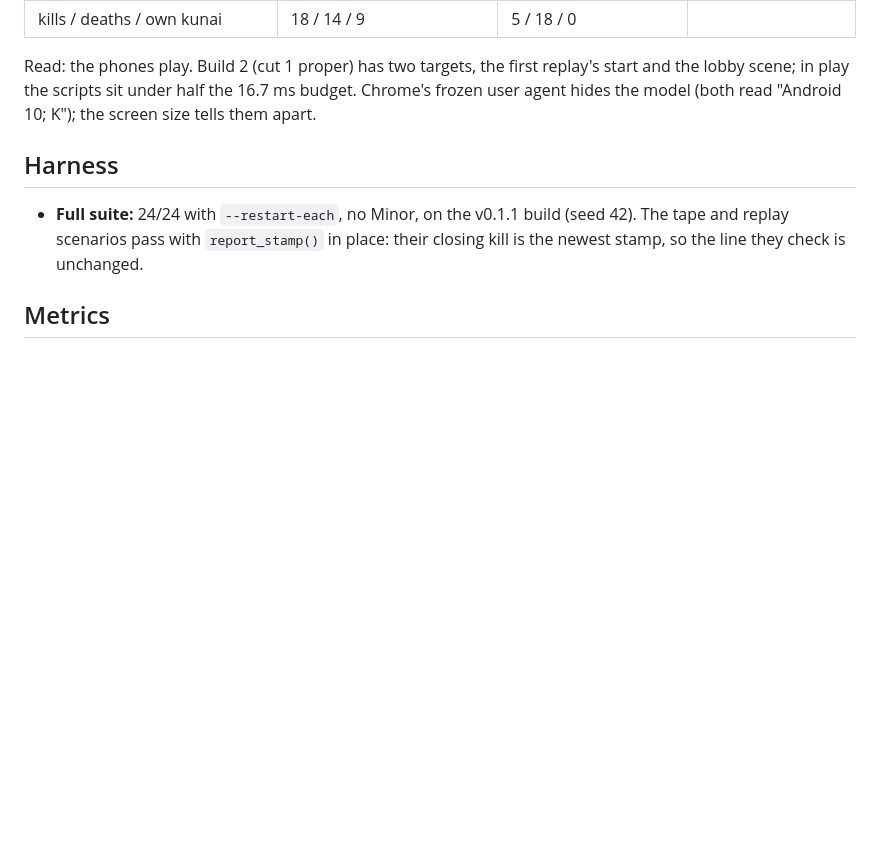
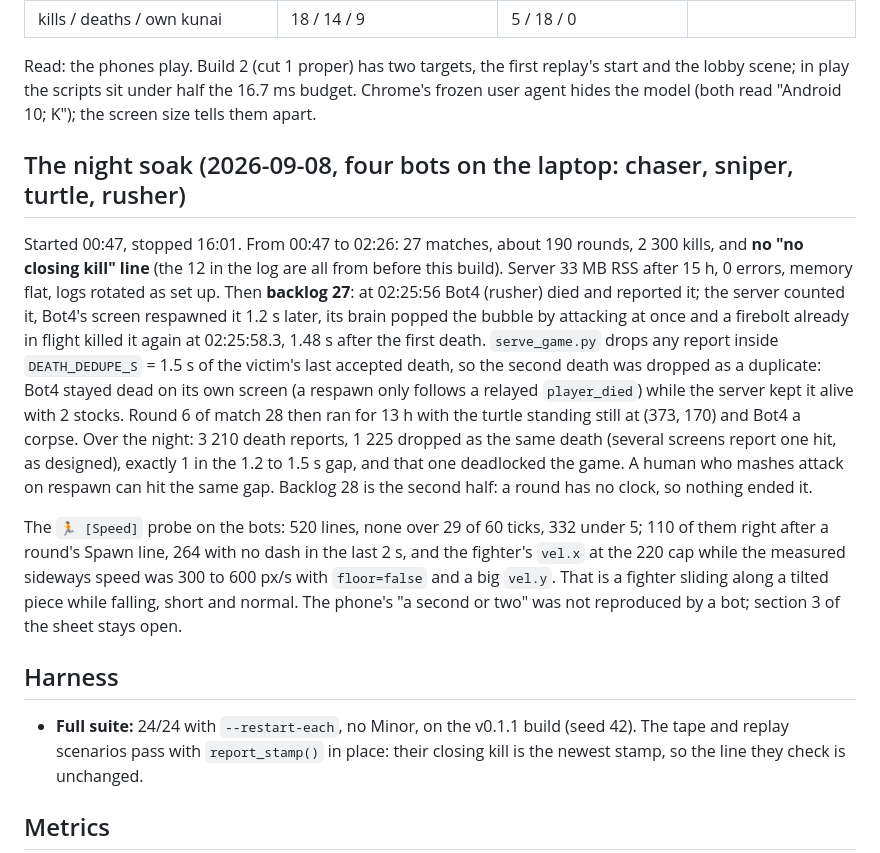
Before and after one commit to nemr118/tower_brawl, a Markdown page: docs/Patch Notes/v0.1.1 - Phone Controller.md, the part around the change. Drawn GitHub-style; blank space fills up the shorter version.

```diff
--- a/docs/Patch Notes/v0.1.1 - Phone Controller.md
+++ b/docs/Patch Notes/v0.1.1 - Phone Controller.md
@@ -37,6 +37,11 @@ tags: [patch-notes]
 
 Read: the phones play. Build 2 (cut 1 proper) has two targets, the first replay's start and the lobby scene; in play the scripts sit under half the 16.7 ms budget. Chrome's frozen user agent hides the model (both read "Android 10; K"); the screen size tells them apart.
 
+## The night soak (2026-09-08, four bots on the laptop: chaser, sniper, turtle, rusher)
+Started 00:47, stopped 16:01. From 00:47 to 02:26: 27 matches, about 190 rounds, 2 300 kills, and **no "no closing kill" line** (the 12 in the log are all from before this build). Server 33 MB RSS after 15 h, 0 errors, memory flat, logs rotated as set up. Then **backlog 27**: at 02:25:56 Bot4 (rusher) died and reported it; the server counted it, Bot4's screen respawned it 1.2 s later, its brain popped the bubble by attacking at once and a firebolt already in flight killed it again at 02:25:58.3, 1.48 s after the first death. `serve_game.py` drops any report inside `DEATH_DEDUPE_S` = 1.5 s of the victim's last accepted death, so the second death was dropped as a duplicate: Bot4 stayed dead on its own screen (a respawn only follows a relayed `player_died`) while the server kept it alive with 2 stocks. Round 6 of match 28 then ran for 13 h with the turtle standing still at (373, 170) and Bot4 a corpse. Over the night: 3 210 death reports, 1 225 dropped as the same death (several screens report one hit, as designed), exactly 1 in the 1.2 to 1.5 s gap, and that one deadlocked the game. A human who mashes attack on respawn can hit the same gap. Backlog 28 is the second half: a round has no clock, so nothing ended it.
+
+The `🏃 [Speed]` probe on the bots: 520 lines, none over 29 of 60 ticks, 332 under 5; 110 of them right after a round's Spawn line, 264 with no dash in the last 2 s, and the fighter's `vel.x` at the 220 cap while the measured sideways speed was 300 to 600 px/s with `floor=false` and a big `vel.y`. That is a fighter sliding along a tilted piece while falling, short and normal. The phone's "a second or two" was not reproduced by a bot; section 3 of the sheet stays open.
+
 ## Harness
 - **Full suite:** 24/24 with `--restart-each`, no Minor, on the v0.1.1 build (seed 42). The tape and replay scenarios pass with `report_stamp()` in place: their closing kill is the newest stamp, so the line they check is unchanged.
 
```
Also changed, not shown: docs/PASSDOWN.md (+22 -19 lines), docs/Playtest — Master Validation Suite v0.1.md (+2 -0 lines).
